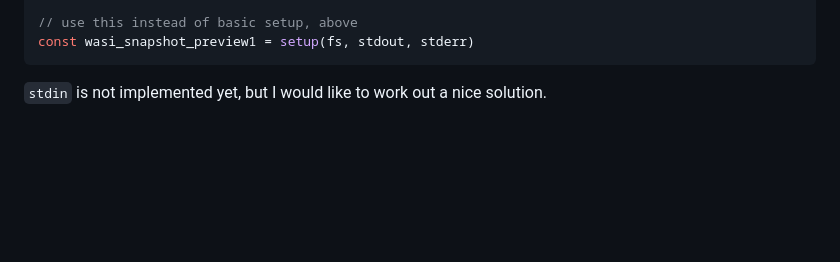
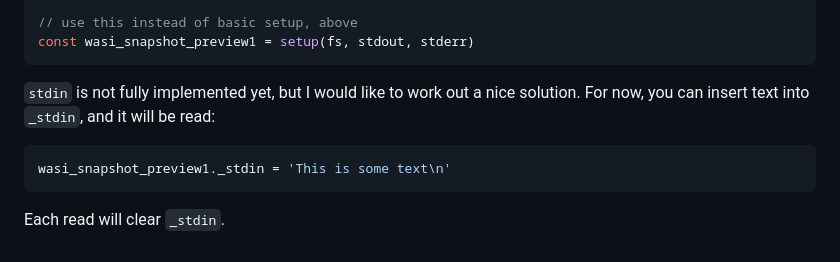
Before and after one commit to konsumer/wasi-browserfs, a Markdown page: README.md, the part around the change. GitHub-like rendering; blank space fills up the shorter version.

Commit message:
minor cleanup

````diff
--- a/README.md
+++ b/README.md
@@ -111,4 +111,10 @@ const stderr = t => terr.value += t
 const wasi_snapshot_preview1 = setup(fs, stdout, stderr)
 ```
 
-`stdin` is not implemented yet, but I would like to work out a nice solution.
+`stdin` is not fully implemented yet, but I would like to work out a nice solution. For now, you can insert text into `_stdin`, and it will be read:
+
+```js
+wasi_snapshot_preview1._stdin = 'This is some text\n'
+```
+
+Each read will clear `_stdin`.
````
